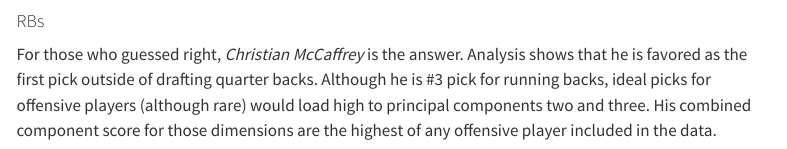
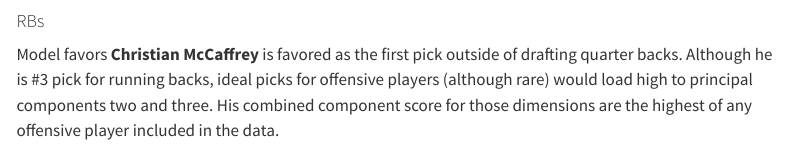
Before and after one commit to S1atty/independent-projects, a Quarto document (fantasyfootball.qmd): the page in a window 1100 px wide, from 17740 px down. Rendered offline with R 4.5, knitr and Pandoc in place of Quarto, with nearby package versions; some code elsewhere in the file could not run offline; menus at the side of the page are left out.

Commit message:
Fantasy v1.1.0

````diff
--- a/fantasyfootball.qmd
+++ b/fantasyfootball.qmd
@@ -1487,7 +1487,7 @@ knitr::kable(wr_table[1:20,])
 
 #### RBs
 
-For those who guessed right, *Christian McCaffrey* is the answer. Analysis shows that he is favored as the first pick outside of drafting quarter backs. Although he is #3 pick for running backs, ideal picks for offensive players (although rare) would load high to principal components two and three. His combined component score for those dimensions are the highest of any offensive player included in the data.
+Model favors **Christian McCaffrey** is favored as the first pick outside of drafting quarter backs. Although he is #3 pick for running backs, ideal picks for offensive players (although rare) would load high to principal components two and three. His combined component score for those dimensions are the highest of any offensive player included in the data.
 
 
 ```{r}
````
Also changed, not shown: fantasyfootball.qmd (2 more changed lines).
